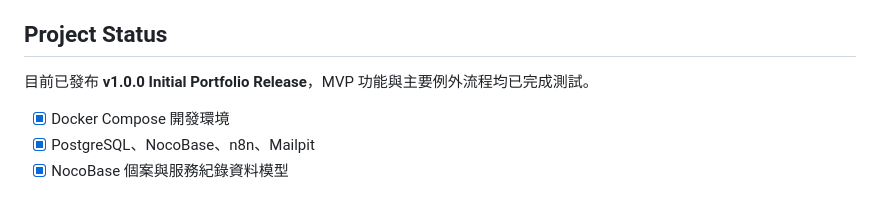
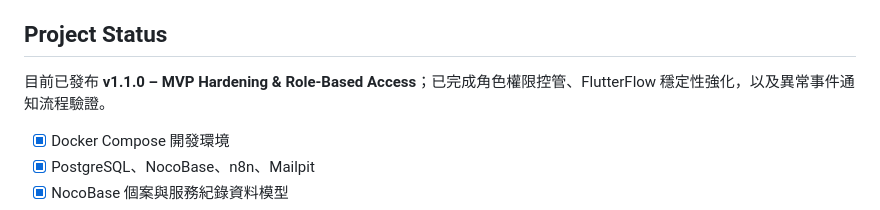
Before and after one commit to aziz0916/ai-home-care-management, a Markdown page: README.md, the part around the change. GitHub-like rendering.

Commit message:
docs: update README for v1.1.0 release

```diff
--- a/README.md
+++ b/README.md
@@ -7,7 +7,7 @@
 
 ## Project Status
 
-目前已發布 **v1.0.0 Initial Portfolio Release**，MVP 功能與主要例外流程均已完成測試。
+目前已發布 **v1.1.0 – MVP Hardening & Role-Based Access**；已完成角色權限控管、FlutterFlow 穩定性強化，以及異常事件通知流程驗證。
 
 - [x] Docker Compose 開發環境
 - [x] PostgreSQL、NocoBase、n8n、Mailpit
```
